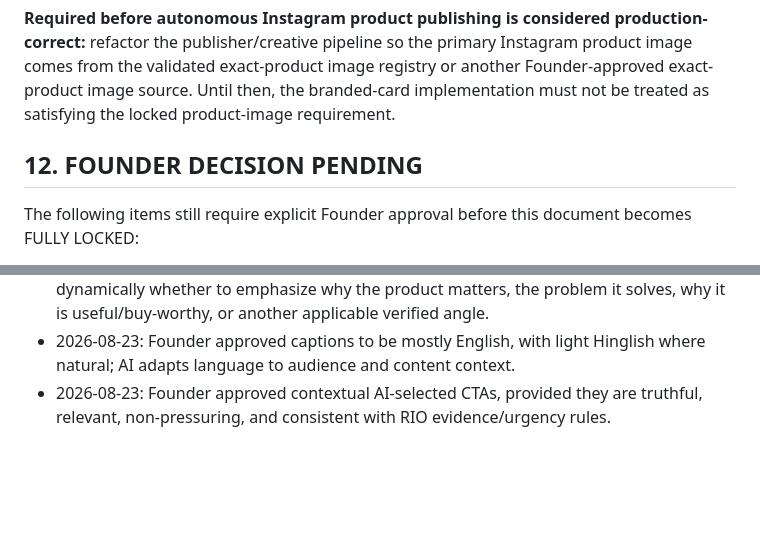
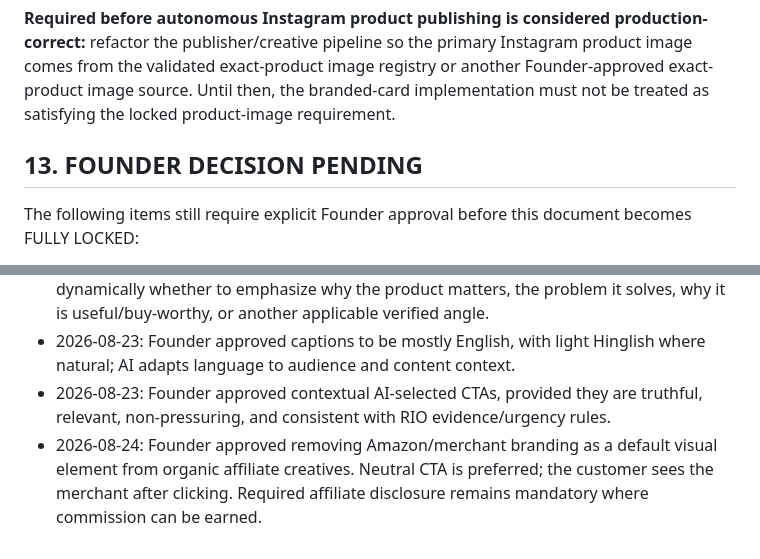
Before and after one commit to optimusprime2026vol1/rio-affiliate-engine-V2, a Markdown page: data/INSTAGRAM_CONTENT_POLICY_DRAFT.md, 2 parts joined by grey strips. Drawn GitHub-style; blank space fills up the shorter version.

```diff
--- a/data/INSTAGRAM_CONTENT_POLICY_DRAFT.md
+++ b/data/INSTAGRAM_CONTENT_POLICY_DRAFT.md
@@ -140,7 +152,7 @@ That implementation conflicts with the Founder-locked Product Image Policy, whic
 
 **Required before autonomous Instagram product publishing is considered production-correct:** refactor the publisher/creative pipeline so the primary Instagram product image comes from the validated exact-product image registry or another Founder-approved exact-product image source. Until then, the branded-card implementation must not be treated as satisfying the locked product-image requirement.
 
-## 12. FOUNDER DECISION PENDING
+## 13. FOUNDER DECISION PENDING
 The following items still require explicit Founder approval before this document becomes FULLY LOCKED:
 
 1. **Visual system** — exact layout, logo placement, typography/text overlay rules, aspect ratio beyond the approved AI hook behavior above.
@@ -165,3 +177,4 @@ Do not expand Instagram autonomous publishing until Sections 11 and 12 are resol
 - 2026-08-23: Founder approved AI-selected hook/problem-solution framing. AI decides dynamically whether to emphasize why the product matters, the problem it solves, why it is useful/buy-worthy, or another applicable verified angle.
 - 2026-08-23: Founder approved captions to be mostly English, with light Hinglish where natural; AI adapts language to audience and content context.
 - 2026-08-23: Founder approved contextual AI-selected CTAs, provided they are truthful, relevant, non-pressuring, and consistent with RIO evidence/urgency rules.
+- 2026-08-24: Founder approved removing Amazon/merchant branding as a default visual element from organic affiliate creatives. Neutral CTA is preferred; the customer sees the merchant after clicking. Required affiliate disclosure remains mandatory where commission can be earned.
```
Also changed, not shown: other parts of data/INSTAGRAM_CONTENT_POLICY_DRAFT.md (+16 -4 lines).
